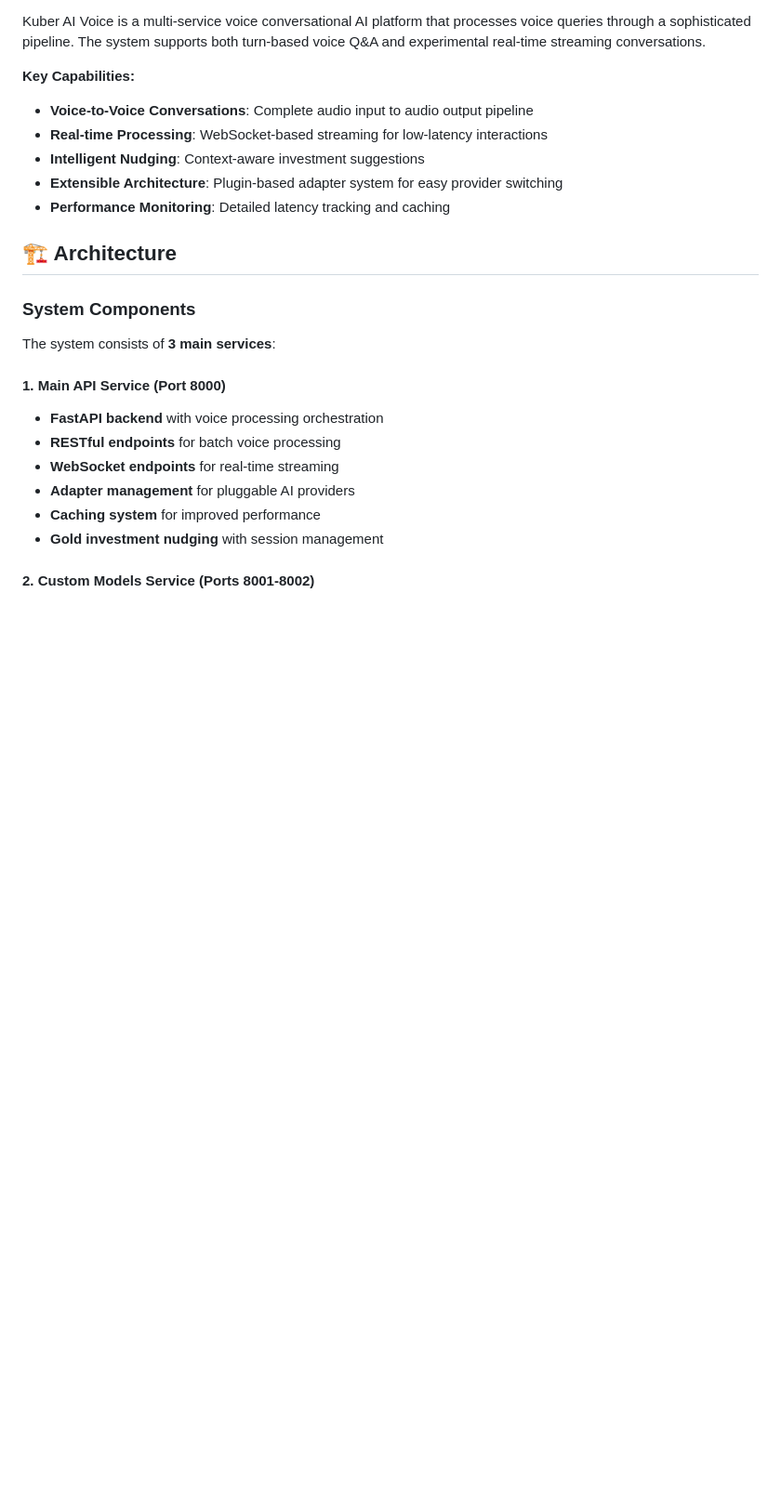
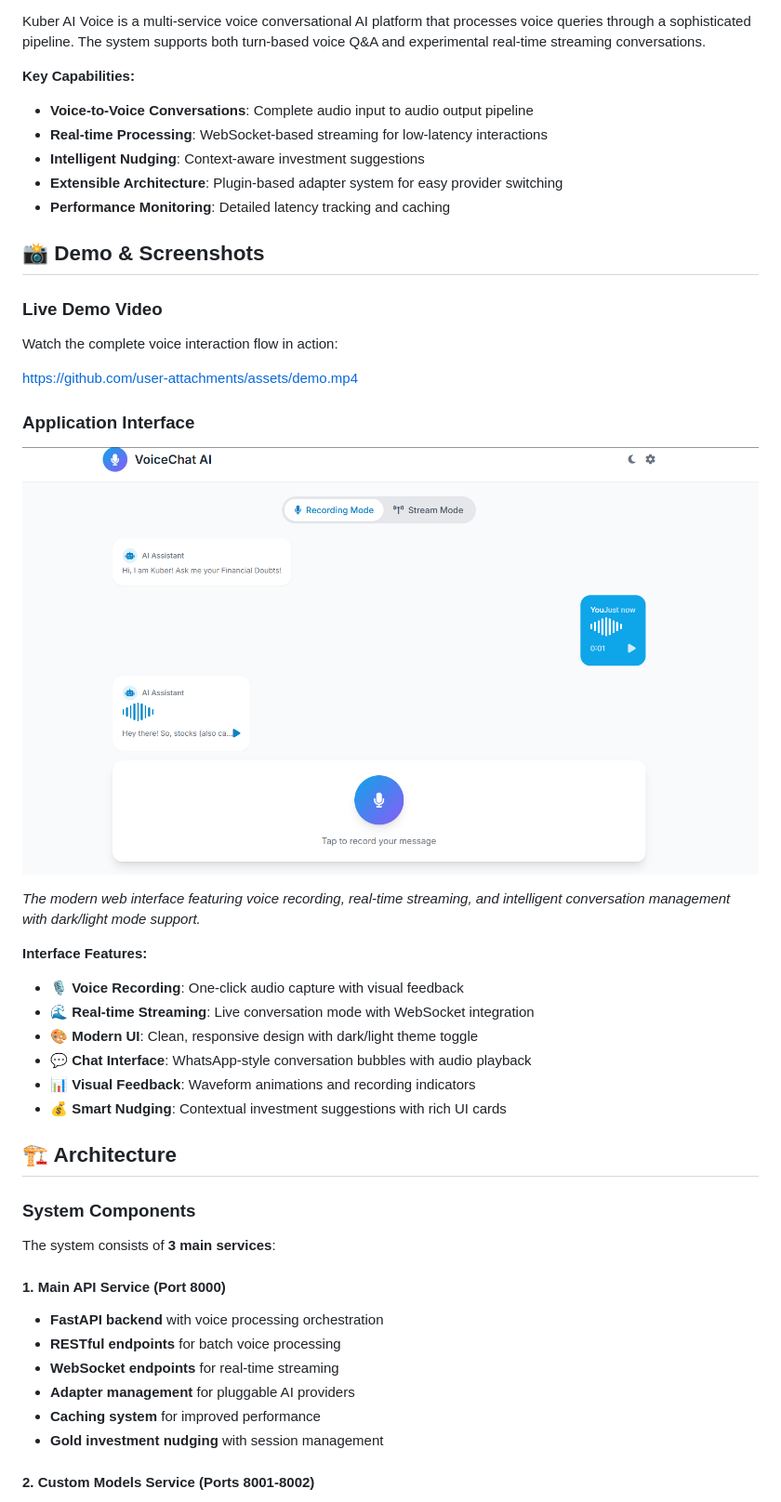
Before and after one commit to UjwalAKrishna/kuber, a Markdown page: README.md, the part around the change. Shown at 93% size. Rendered like a GitHub page; pictures changed too: screenshots/Screenshot 2025-08-29 062011.png (added); blank space fills up the shorter version.

Commit message:
Add Screenshots and Demo Video

```diff
--- a/README.md
+++ b/README.md
@@ -31,6 +31,26 @@ Kuber AI Voice is a multi-service voice conversational AI platform that processe
 - **Intelligent Nudging**: Context-aware investment suggestions
 - **Extensible Architecture**: Plugin-based adapter system for easy provider switching
 - **Performance Monitoring**: Detailed latency tracking and caching
+
+## 📸 Demo & Screenshots
+
+### **Live Demo Video**
+Watch the complete voice interaction flow in action:
+
+https://github.com/user-attachments/assets/demo.mp4
+
+### **Application Interface**
+![Kuber AI Voice Interface](screenshots/Screenshot%202025-08-29%20062011.png)
+
+*The modern web interface featuring voice recording, real-time streaming, and intelligent conversation management with dark/light mode support.*
+
+**Interface Features:**
+- 🎙️ **Voice Recording**: One-click audio capture with visual feedback
+- 🌊 **Real-time Streaming**: Live conversation mode with WebSocket integration
+- 🎨 **Modern UI**: Clean, responsive design with dark/light theme toggle
+- 💬 **Chat Interface**: WhatsApp-style conversation bubbles with audio playback
+- 📊 **Visual Feedback**: Waveform animations and recording indicators
+- 💰 **Smart Nudging**: Contextual investment suggestions with rich UI cards
 
 ## 🏗️ Architecture
 
```
Also changed, not shown: screenshots/Screenshot 2025-08-29 062127.png (added), 2 other files.
